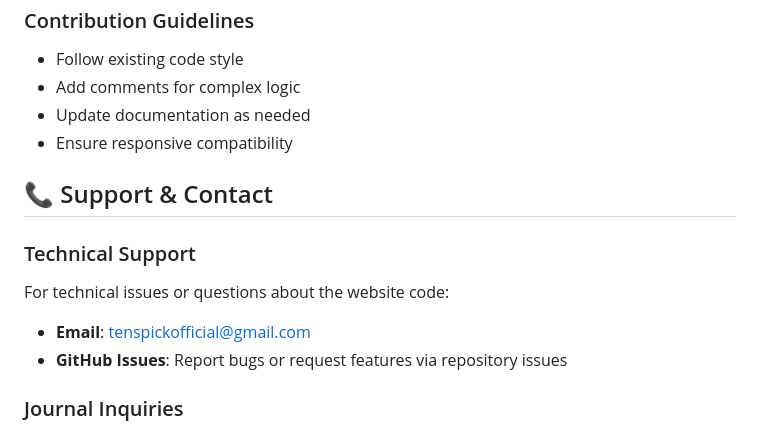
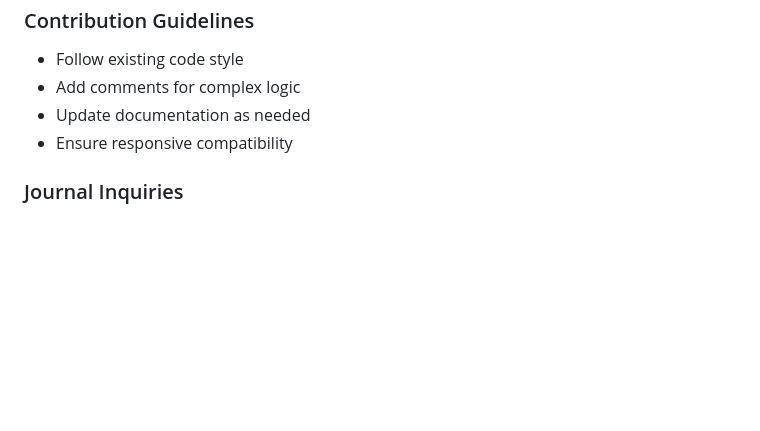
Before and after one commit to SANDEEPsri335/ijacm, a Markdown page: README.md, the part around one of its changes. GitHub-like rendering; blank space fills up the shorter version.

```diff
--- a/README.md
+++ b/README.md
@@ -255,13 +223,6 @@ We welcome contributions from the community:
 - Update documentation as needed
 - Ensure responsive compatibility
 
-## 📞 Support & Contact
-
-### Technical Support
-For technical issues or questions about the website code:
-- **Email**: [tenspickofficial@gmail.com](mailto:tenspickofficial@gmail.com)
-- **GitHub Issues**: Report bugs or request features via repository issues
-
 ### Journal Inquiries
 For questions about the journal, submissions, or editorial matters, please use the contact form on the website.
 
```
Also changed, not shown: other parts of README.md (+3 -35 lines).
